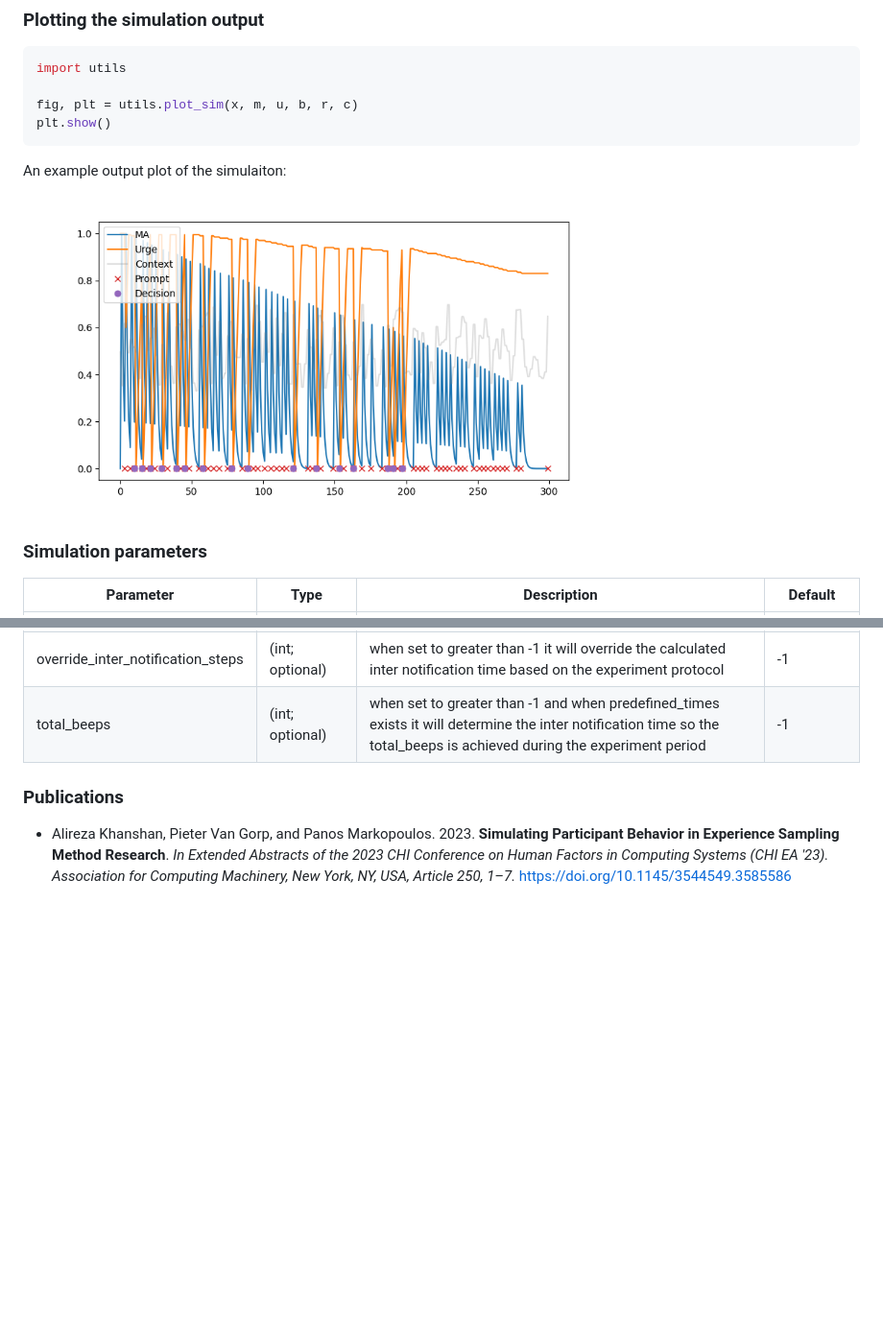
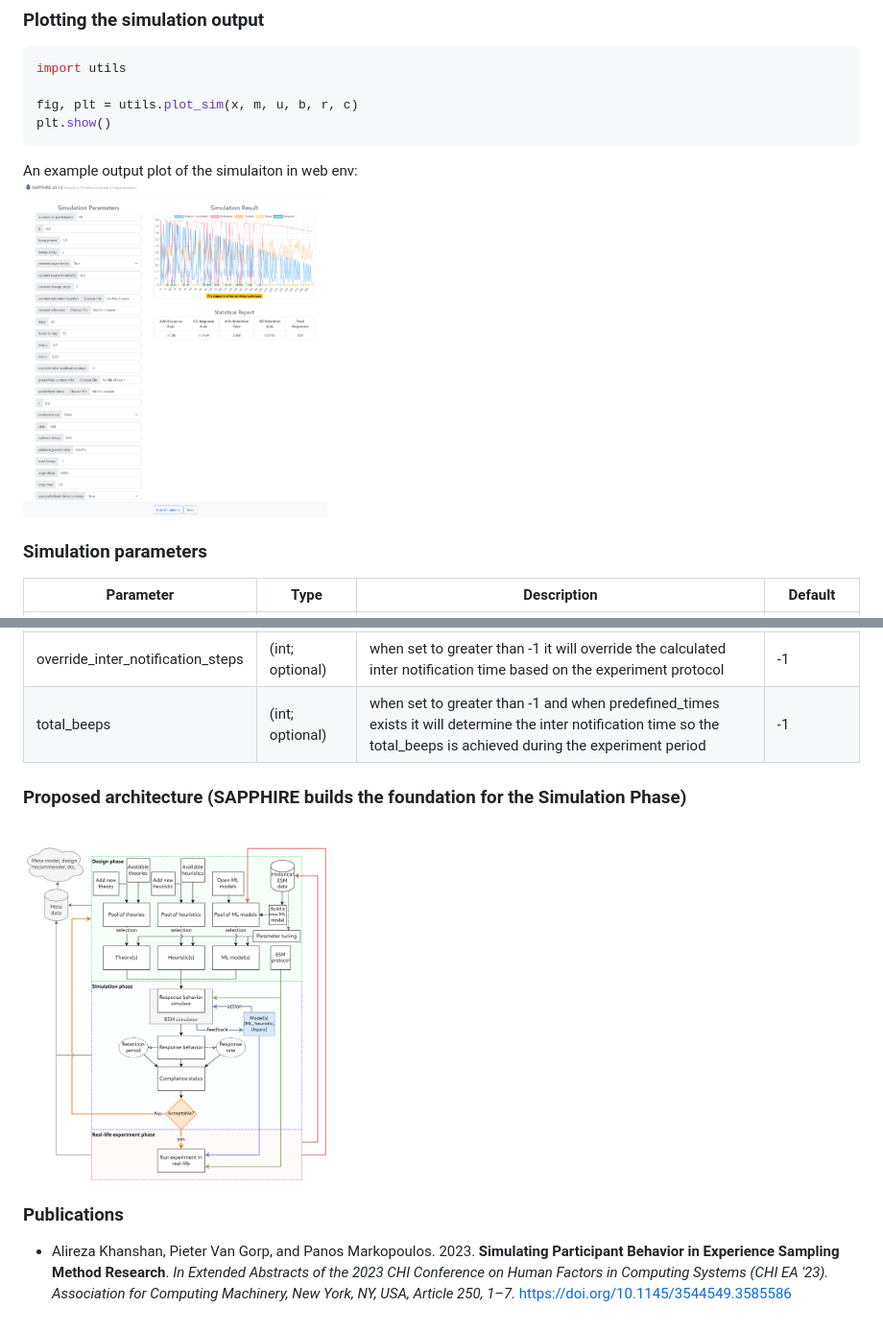
Before and after one commit to khnshn/SAPPHIRE, a Markdown page: README.md, 2 parts joined by grey strips. Shown: that part at 96% size. Rendered like a GitHub page; pictures changed too: architecture.png (added), sapphire_scrshot.png (added); blank space fills up the shorter version.

````diff
--- a/README.md
+++ b/README.md
@@ -58,9 +58,9 @@ fig, plt = utils.plot_sim(x, m, u, b, r, c)
 plt.show()
 ```
 
-An example output plot of the simulaiton:
+An example output plot of the simulaiton in web env:
 <br/>
-<img alt="SAPPHIRE example" height="350" src="https://raw.githubusercontent.com/khnshn/sapphire/main/example.png">
+<img alt="SAPPHIRE example (web)" height="350" src="https://raw.githubusercontent.com/khnshn/sapphire/main/sapphire_scrshot.png">
 <br/>
 
 ### Simulation parameters
@@ -92,6 +92,12 @@ An example output plot of the simulaiton:
 | override_inter_notification_steps | (int; optional)      | when set to greater than -1 it will override the calculated inter notification time based on the experiment protocol                                                   | -1           |
 | total_beeps                       | (int; optional)      | when set to greater than -1 and when predefined_times exists it will determine the inter notification time so the total_beeps is achieved during the experiment period | -1           |
 
+### Proposed architecture (SAPPHIRE builds the foundation for the Simulation Phase)
+
+<br/>
+<img alt="SAPPHIRE example (web)" height="350" src="https://raw.githubusercontent.com/khnshn/sapphire/main/architecture.png">
+<br/>
+
 ### Publications
 
 - Alireza Khanshan, Pieter Van Gorp, and Panos Markopoulos. 2023. **Simulating Participant Behavior in Experience Sampling Method Research**. _In Extended Abstracts of the 2023 CHI Conference on Human Factors in Computing Systems (CHI EA '23). Association for Computing Machinery, New York, NY, USA, Article 250, 1–7._ https://doi.org/10.1145/3544549.3585586
````
Also changed, not shown: 1 other file.
